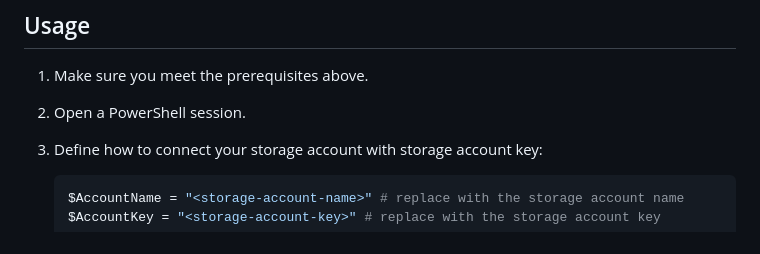
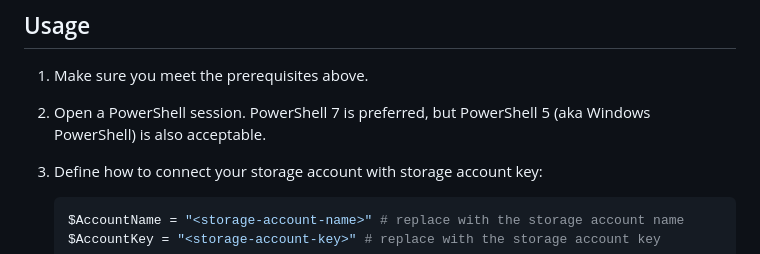
Before and after one commit to Azure-Samples/azure-files-samples, a Markdown page: RestSetAcls/README.md, the part around the change. Drawn GitHub-style.

Commit message:
Add note about PowerShell versions to RestSetAcls README

````diff
--- a/RestSetAcls/README.md
+++ b/RestSetAcls/README.md
@@ -26,7 +26,7 @@ RestSetAcls.psm1 is a PowerShell module that provides functions to set Access Co
 ## Usage
 
 1. Make sure you meet the prerequisites above.
-1. Open a PowerShell session.
+1. Open a PowerShell session. PowerShell 7 is preferred, but PowerShell 5 (aka Windows PowerShell) is also acceptable.
 1. Define how to connect your storage account with storage account key:
 
    ```powershell
````
